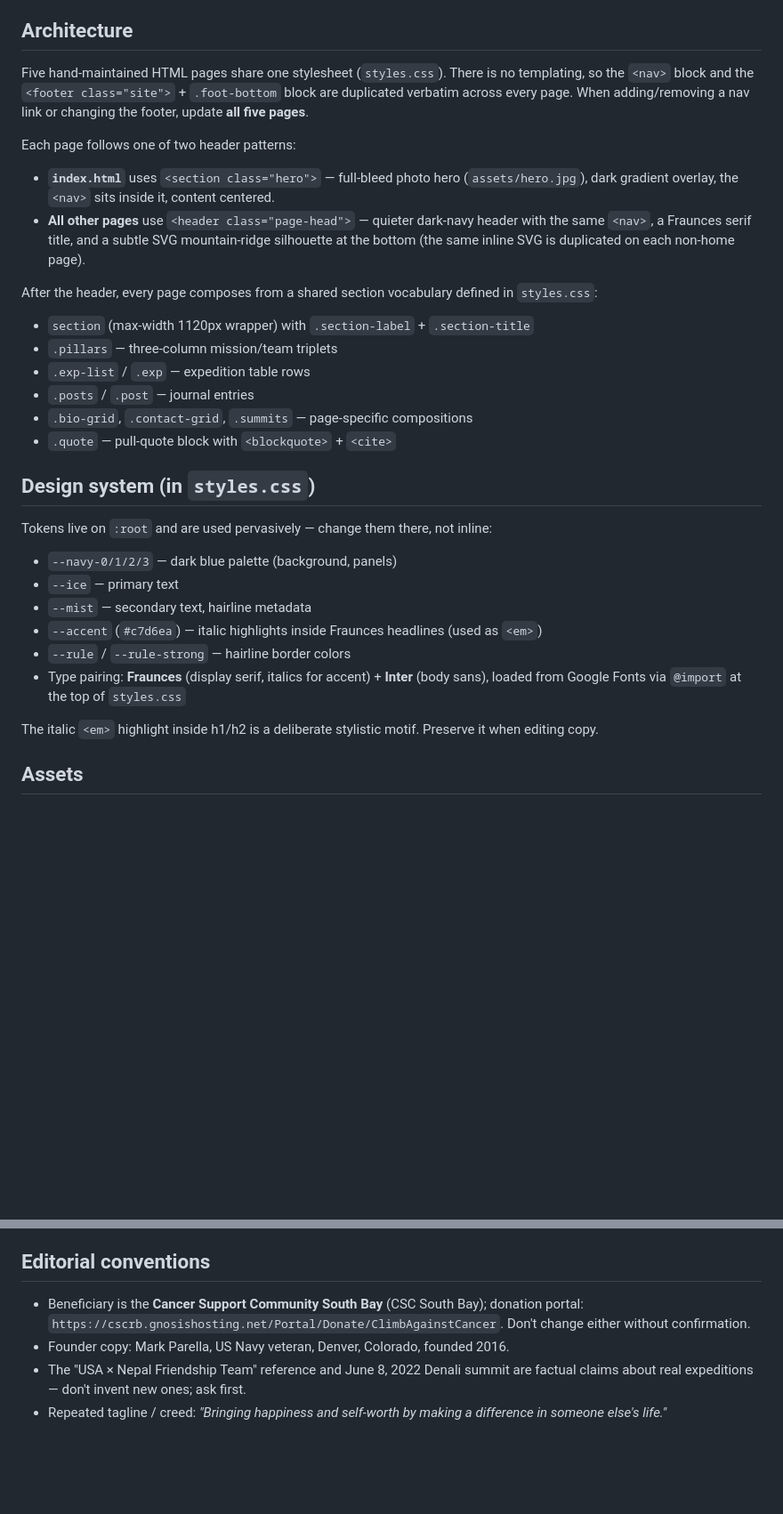
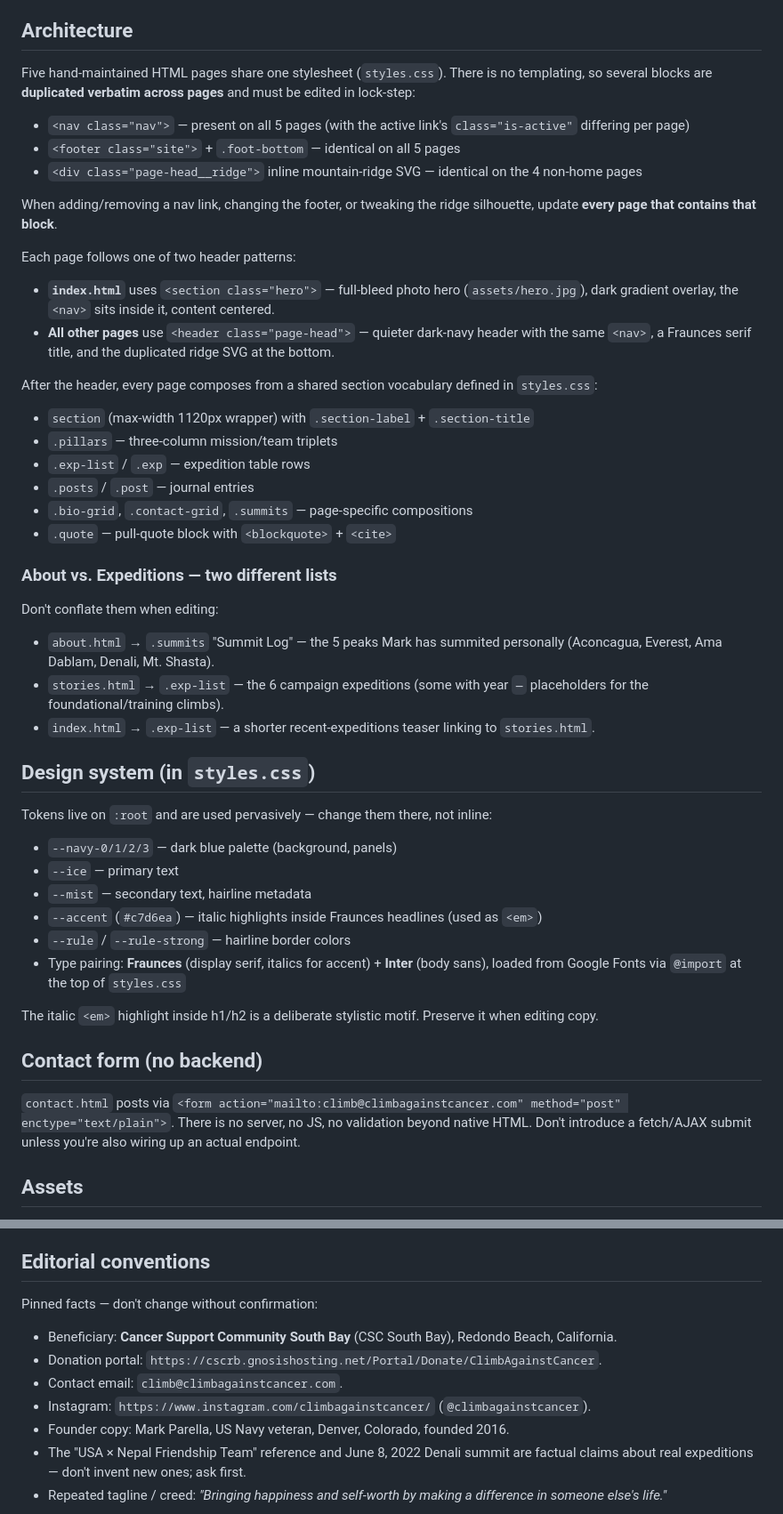
Before and after one commit to markparella/Climb-against-cancer, a Markdown page: CLAUDE.md, 2 parts joined by grey strips. Shown at 89% size. GitHub-like rendering; blank space fills up the shorter version.

Commit message:
Update CLAUDE.md with form, list, and duplicated-block notes
Calls out the mailto-only contact form, the intentional split between
the about-page Summit Log and the stories-page expedition list, and the
inline ridge SVG as a third block that must be edited in lock-step.
Adds contact email and Instagram handle to the pinned editorial facts.

https://claude.ai/code/session_01BEDavCLPgEo4Dx9PoLKQvc

```diff
--- a/CLAUDE.md
+++ b/CLAUDE.md
@@ -35,12 +35,18 @@ Don't rename the files casually — incoming links and the deploy workflow assum
 
 ## Architecture
 
-Five hand-maintained HTML pages share one stylesheet (`styles.css`). There is no templating, so the `<nav>` block and the `<footer class="site">` + `.foot-bottom` block are duplicated verbatim across every page. When adding/removing a nav link or changing the footer, update **all five pages**.
+Five hand-maintained HTML pages share one stylesheet (`styles.css`). There is no templating, so several blocks are **duplicated verbatim across pages** and must be edited in lock-step:
+
+- `<nav class="nav">` — present on all 5 pages (with the active link's `class="is-active"` differing per page)
+- `<footer class="site">` + `.foot-bottom` — identical on all 5 pages
+- `<div class="page-head__ridge">` inline mountain-ridge SVG — identical on the 4 non-home pages
+
+When adding/removing a nav link, changing the footer, or tweaking the ridge silhouette, update **every page that contains that block**.
 
 Each page follows one of two header patterns:
 
 - **`index.html`** uses `<section class="hero">` — full-bleed photo hero (`assets/hero.jpg`), dark gradient overlay, the `<nav>` sits inside it, content centered.
-- **All other pages** use `<header class="page-head">` — quieter dark-navy header with the same `<nav>`, a Fraunces serif title, and a subtle SVG mountain-ridge silhouette at the bottom (the same inline SVG is duplicated on each non-home page).
+- **All other pages** use `<header class="page-head">` — quieter dark-navy header with the same `<nav>`, a Fraunces serif title, and the duplicated ridge SVG at the bottom.
 
 After the header, every page composes from a shared section vocabulary defined in `styles.css`:
 
@@ -50,6 +56,14 @@ After the header, every page composes from a shared section vocabulary defined i
 - `.posts` / `.post` — journal entries
 - `.bio-grid`, `.contact-grid`, `.summits` — page-specific compositions
 - `.quote` — pull-quote block with `<blockquote>` + `<cite>`
+
+### About vs. Expeditions — two different lists
+
+Don't conflate them when editing:
+
+- `about.html` → `.summits` "Summit Log" — the 5 peaks Mark has summited personally (Aconcagua, Everest, Ama Dablam, Denali, Mt. Shasta).
+- `stories.html` → `.exp-list` — the 6 campaign expeditions (some with year `—` placeholders for the foundational/training climbs).
+- `index.html` → `.exp-list` — a shorter recent-expeditions teaser linking to `stories.html`.
 
 ## Design system (in `styles.css`)
 
@@ -63,6 +77,10 @@ Tokens live on `:root` and are used pervasively — change them there, not inlin
 - Type pairing: **Fraunces** (display serif, italics for accent) + **Inter** (body sans), loaded from Google Fonts via `@import` at the top of `styles.css`
 
 The italic `<em>` highlight inside h1/h2 is a deliberate stylistic motif. Preserve it when editing copy.
+
+## Contact form (no backend)
+
+`contact.html` posts via `<form action="mailto:climb@climbagainstcancer.com" method="post" enctype="text/plain">`. There is no server, no JS, no validation beyond native HTML. Don't introduce a fetch/AJAX submit unless you're also wiring up an actual endpoint.
 
 ## Assets
 
@@ -80,7 +98,12 @@ This means:
 
 ## Editorial conventions
 
-- Beneficiary is the **Cancer Support Community South Bay** (CSC South Bay); donation portal: `https://cscrb.gnosishosting.net/Portal/Donate/ClimbAgainstCancer`. Don't change either without confirmation.
+Pinned facts — don't change without confirmation:
+
+- Beneficiary: **Cancer Support Community South Bay** (CSC South Bay), Redondo Beach, California.
+- Donation portal: `https://cscrb.gnosishosting.net/Portal/Donate/ClimbAgainstCancer`.
+- Contact email: `climb@climbagainstcancer.com`.
+- Instagram: `https://www.instagram.com/climbagainstcancer/` (`@climbagainstcancer`).
 - Founder copy: Mark Parella, US Navy veteran, Denver, Colorado, founded 2016.
 - The "USA × Nepal Friendship Team" reference and June 8, 2022 Denali summit are factual claims about real expeditions — don't invent new ones; ask first.
 - Repeated tagline / creed: *"Bringing happiness and self-worth by making a difference in someone else's life."*
```
